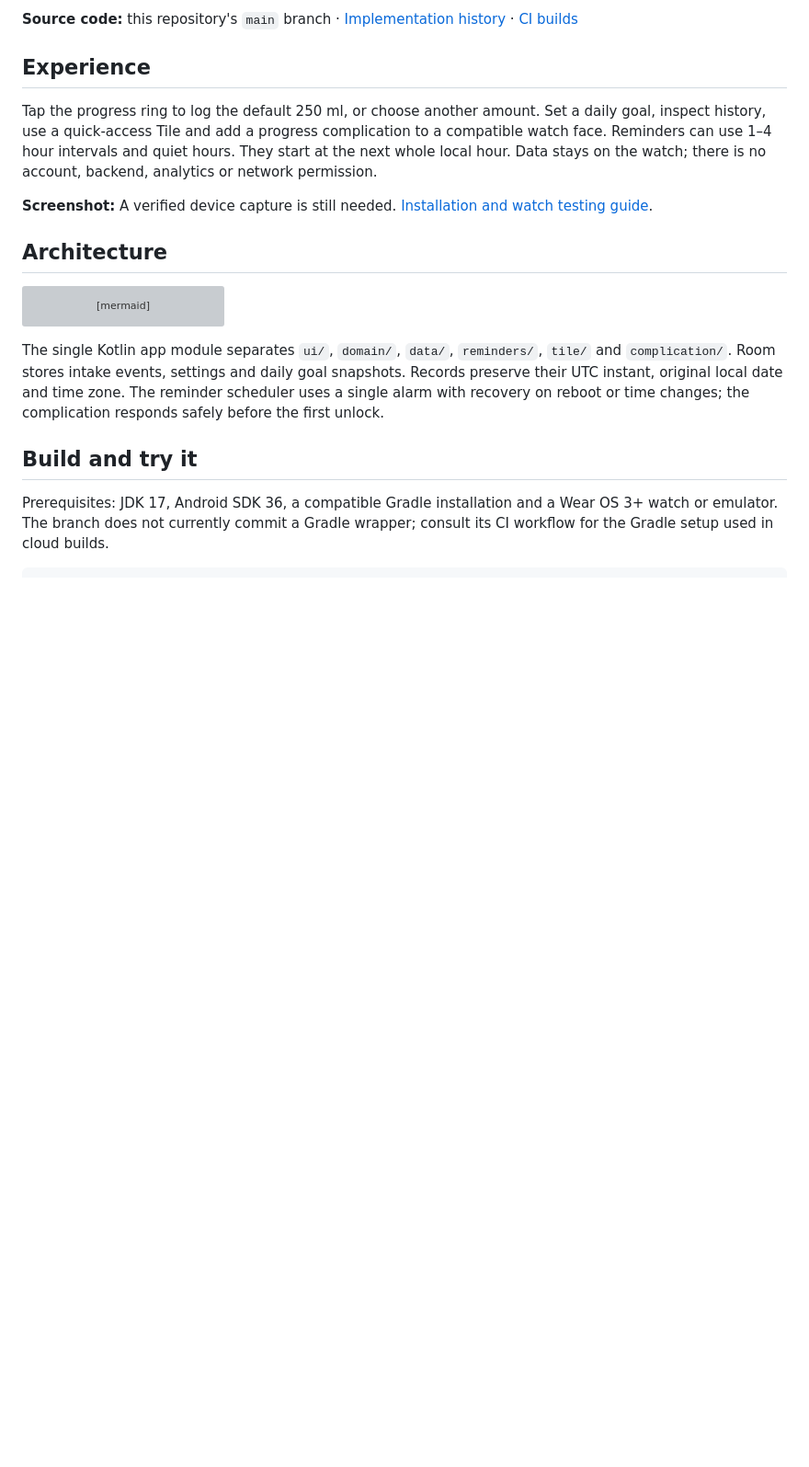
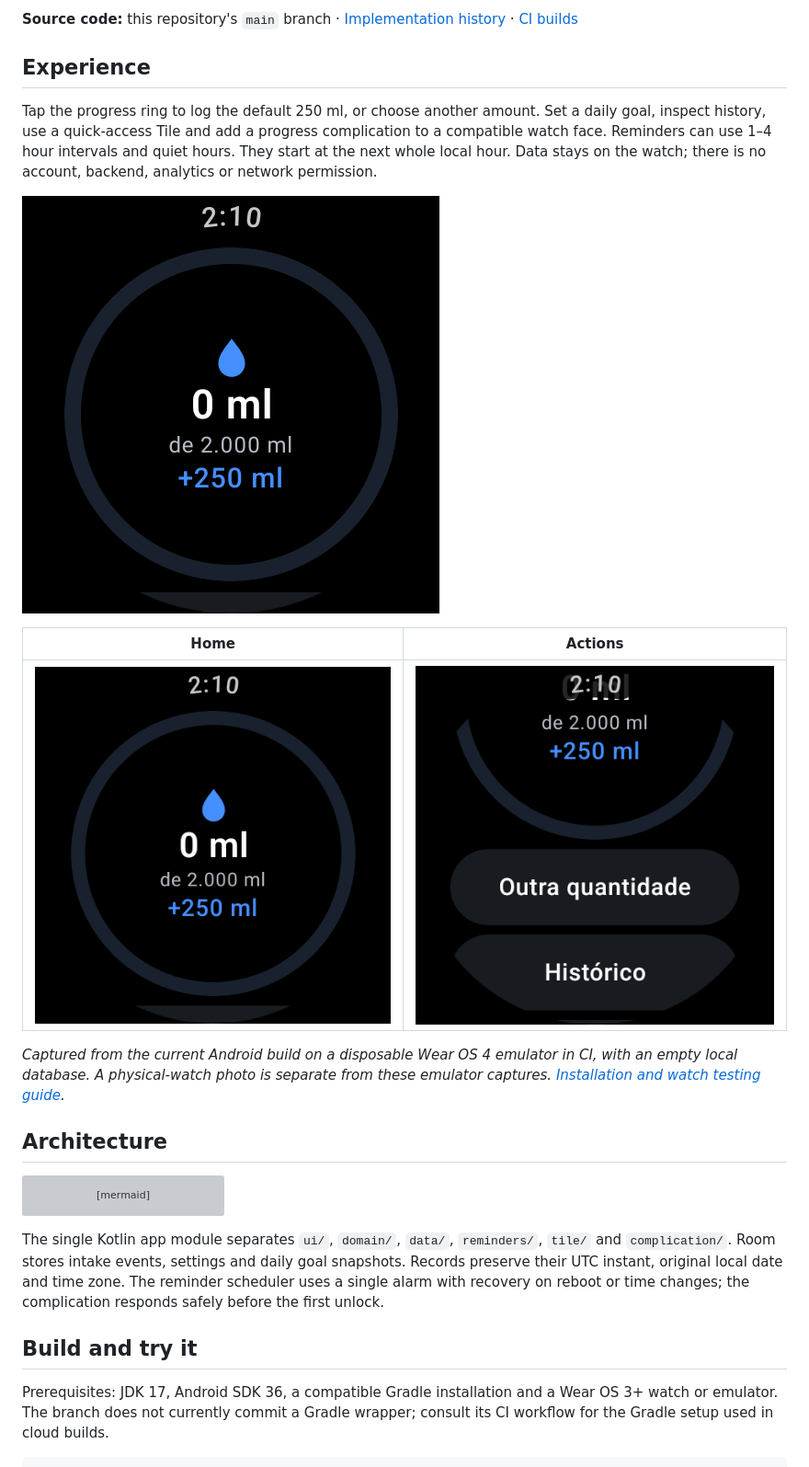
Before and after one commit to luisfelipealves/aquaticks, a Markdown page: README.md, the part around the change. Shown at 92% size. Rendered like a GitHub page; pictures changed too: assets/emulator-actions.png (added), assets/emulator-home.png (added); blank space fills up the shorter version; grey boxes are pictures that could not be loaded.

Commit message:
docs: add current Wear OS emulator captures (#4)
* ci: capture current UI on disposable emulator

* ci: wait for Wear OS launcher and inspect captured screen

* docs: add fresh Wear OS emulator screenshots [skip ci]

```diff
--- a/README.md
+++ b/README.md
@@ -8,7 +8,13 @@
 
 Tap the progress ring to log the default 250 ml, or choose another amount. Set a daily goal, inspect history, use a quick-access Tile and add a progress complication to a compatible watch face. Reminders can use 1–4 hour intervals and quiet hours. They start at the next whole local hour. Data stays on the watch; there is no account, backend, analytics or network permission.
 
-**Screenshot:** A verified device capture is still needed. [Installation and watch testing guide](docs/TESTING.md).
+![AquaTicks progress ring on a Wear OS 4 emulator](assets/emulator-home.png)
+
+| Home | Actions |
+| --- | --- |
+| ![Hydration progress](assets/emulator-home.png) | ![Amount and history actions](assets/emulator-actions.png) |
+
+*Captured from the current Android build on a disposable Wear OS 4 emulator in CI, with an empty local database. A physical-watch photo is separate from these emulator captures. [Installation and watch testing guide](docs/TESTING.md).*
 
 ## Architecture
 
```
Also changed, not shown: 1 other file.
